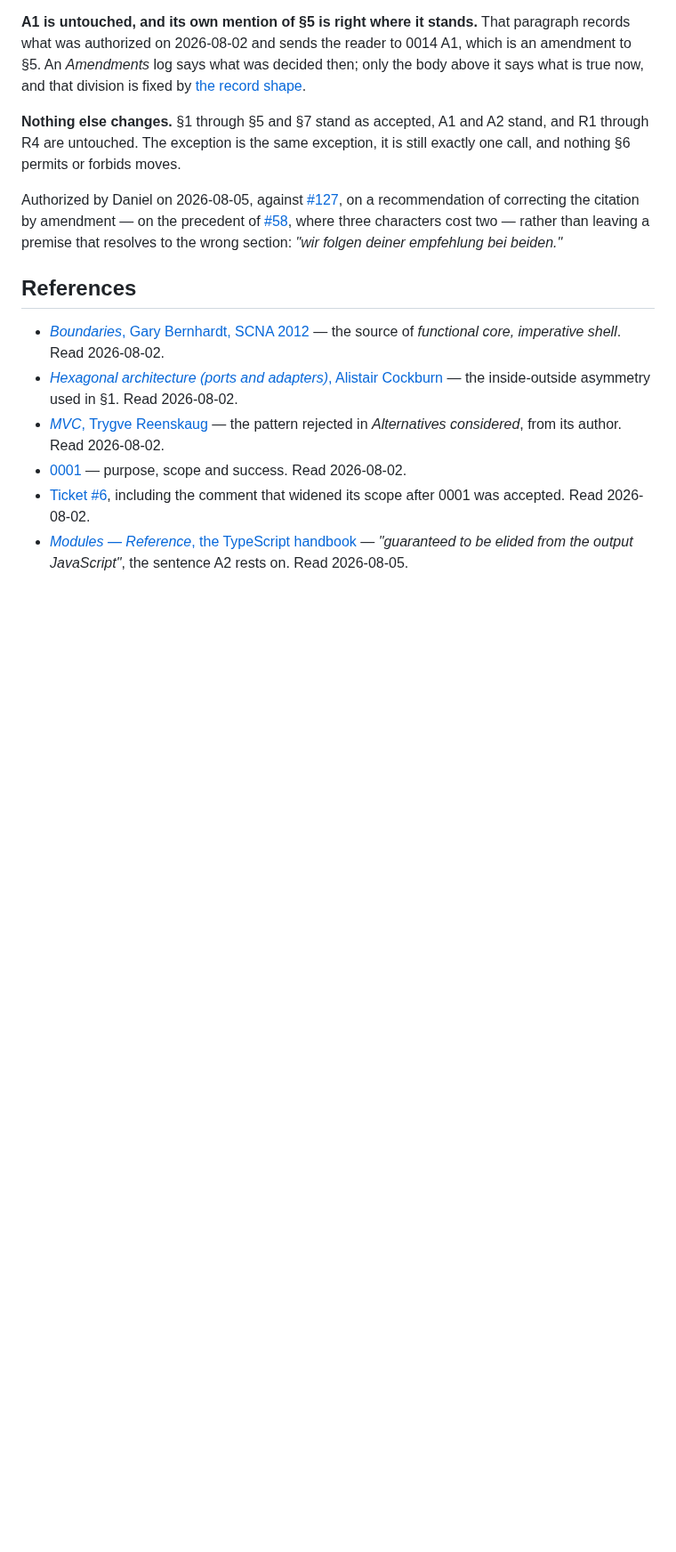
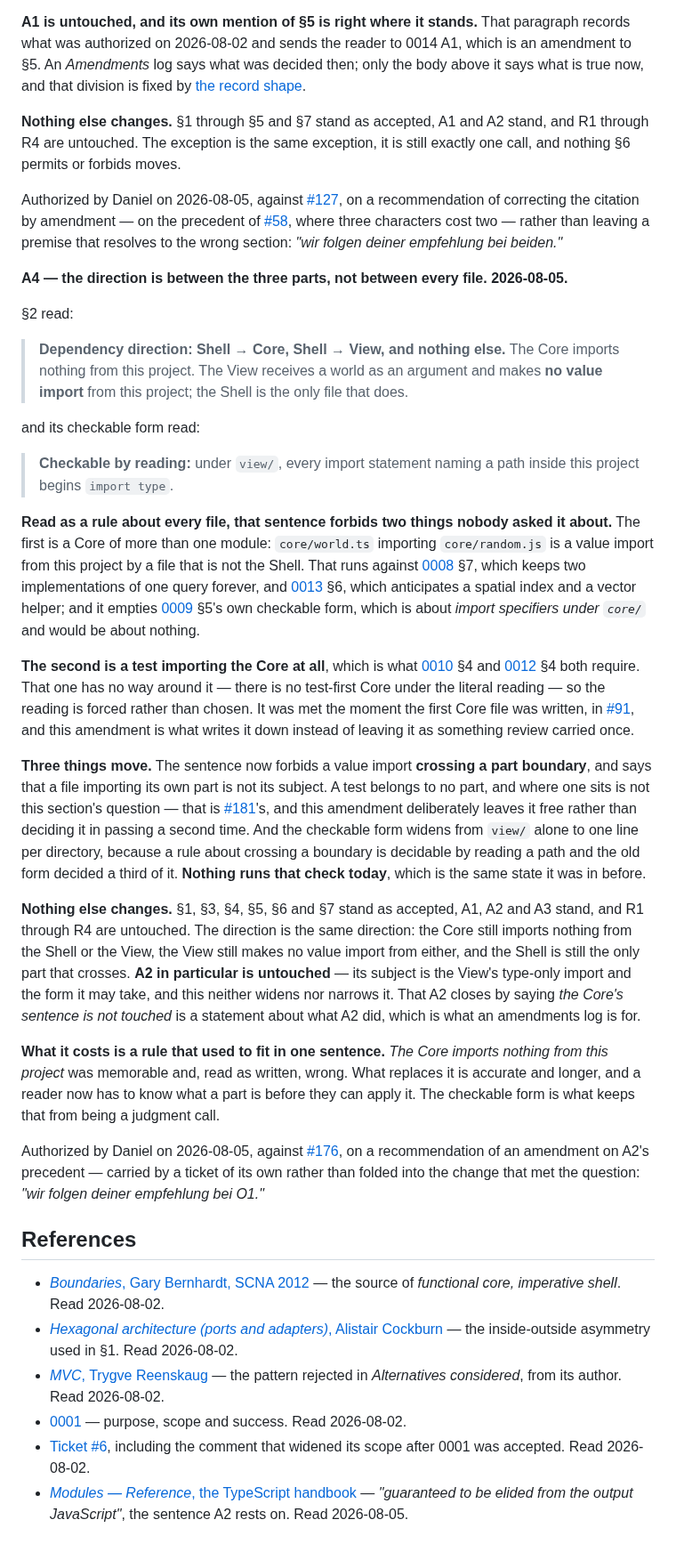
Before and after one commit to nanatsusaya/dot-panic, a Markdown page: docs/adr/0002-overall-architecture.md, the part around one of its changes. Shown at 89% size. GitHub-like rendering; blank space fills up the shorter version.

```diff
--- a/docs/adr/0002-overall-architecture.md
+++ b/docs/adr/0002-overall-architecture.md
@@ -392,6 +403,70 @@ of correcting the citation by amendment — on the precedent of
 cost two — rather than leaving a premise that resolves to the wrong section:
 *"wir folgen deiner empfehlung bei beiden."*
 
+**A4 — the direction is between the three parts, not between every file.
+2026-08-05.**
+
+§2 read:
+
+> **Dependency direction: Shell → Core, Shell → View, and nothing else.** The
+> Core imports nothing from this project. The View receives a world as an
+> argument and makes **no value import** from this project; the Shell is the
+> only file that does.
+
+and its checkable form read:
+
+> **Checkable by reading:** under `view/`, every import statement naming a path
+> inside this project begins `import type`.
+
+**Read as a rule about every file, that sentence forbids two things nobody asked
+it about.** The first is a Core of more than one module: `core/world.ts`
+importing `core/random.js` is a value import from this project by a file that is
+not the Shell. That runs against [0008](0008-performance-budget.md) §7, which
+keeps two implementations of one query forever, and
+[0013](0013-origin-of-the-core.md) §6, which anticipates a spatial index and a
+vector helper; and it empties [0009](0009-toolchain.md) §5's own checkable form,
+which is about *import specifiers under `core/`* and would be about nothing.
+
+**The second is a test importing the Core at all**, which is what
+[0010](0010-testing-strategy.md) §4 and
+[0012](0012-how-software-gets-developed.md) §4 both require. That one has no way
+around it — there is no test-first Core under the literal reading — so the
+reading is forced rather than chosen. It was met the moment the first Core file
+was written, in [#91](https://github.com/nanatsusaya/dot-panic/issues/91), and
+this amendment is what writes it down instead of leaving it as something review
+carried once.
+
+**Three things move.** The sentence now forbids a value import **crossing a part
+boundary**, and says that a file importing its own part is not its subject. A
+test belongs to no part, and where one sits is not this section's question —
+that is [#181](https://github.com/nanatsusaya/dot-panic/issues/181)'s, and this
+amendment deliberately leaves it free rather than deciding it in passing a second
+time. And the checkable form widens from `view/` alone to one line per
+directory, because a rule about crossing a boundary is decidable by reading a
+path and the old form decided a third of it. **Nothing runs that check today**,
+which is the same state it was in before.
+
+**Nothing else changes.** §1, §3, §4, §5, §6 and §7 stand as accepted, A1, A2
+and A3 stand, and R1 through R4 are untouched. The direction is the same
+direction: the Core still imports nothing from the Shell or the View, the View
+still makes no value import from either, and the Shell is still the only part
+that crosses. **A2 in particular is untouched** — its subject is the View's
+type-only import and the form it may take, and this neither widens nor narrows
+it. That A2 closes by saying *the Core's sentence is not touched* is a statement
+about what A2 did, which is what an amendments log is for.
+
+**What it costs is a rule that used to fit in one sentence.** *The Core imports
+nothing from this project* was memorable and, read as written, wrong. What
+replaces it is accurate and longer, and a reader now has to know what a part is
+before they can apply it. The checkable form is what keeps that from being a
+judgment call.
+
+Authorized by Daniel on 2026-08-05, against
+[#176](https://github.com/nanatsusaya/dot-panic/issues/176), on a recommendation
+of an amendment on A2's precedent — carried by a ticket of its own rather than
+folded into the change that met the question: *"wir folgen deiner empfehlung bei
+O1."*
+
 ## References
 
 - [*Boundaries*, Gary Bernhardt, SCNA 2012](https://www.destroyallsoftware.com/talks/boundaries)
```
Also changed, not shown: other parts of docs/adr/0002-overall-architecture.md (+23 -12 lines), docs/STATUS.md (+45 -23 lines).
